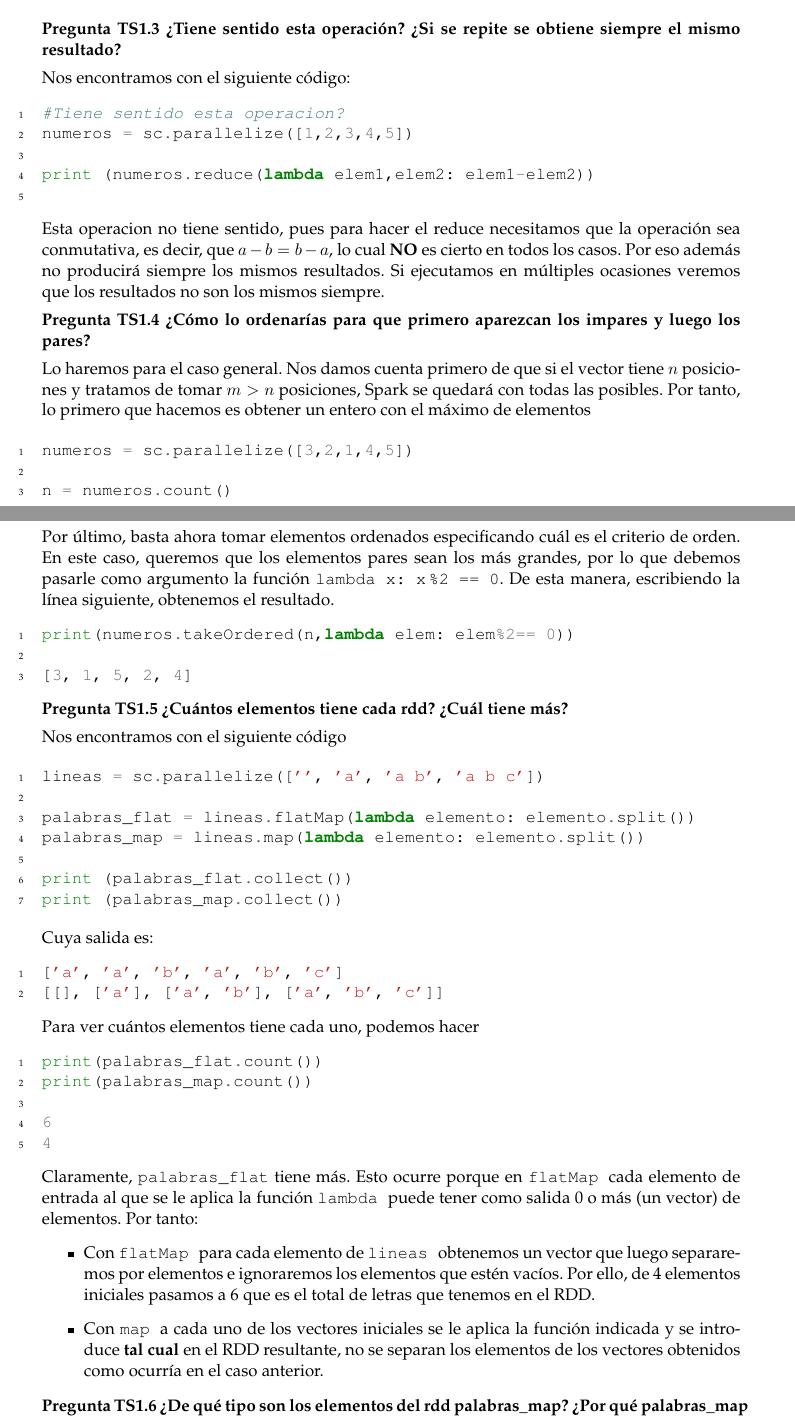
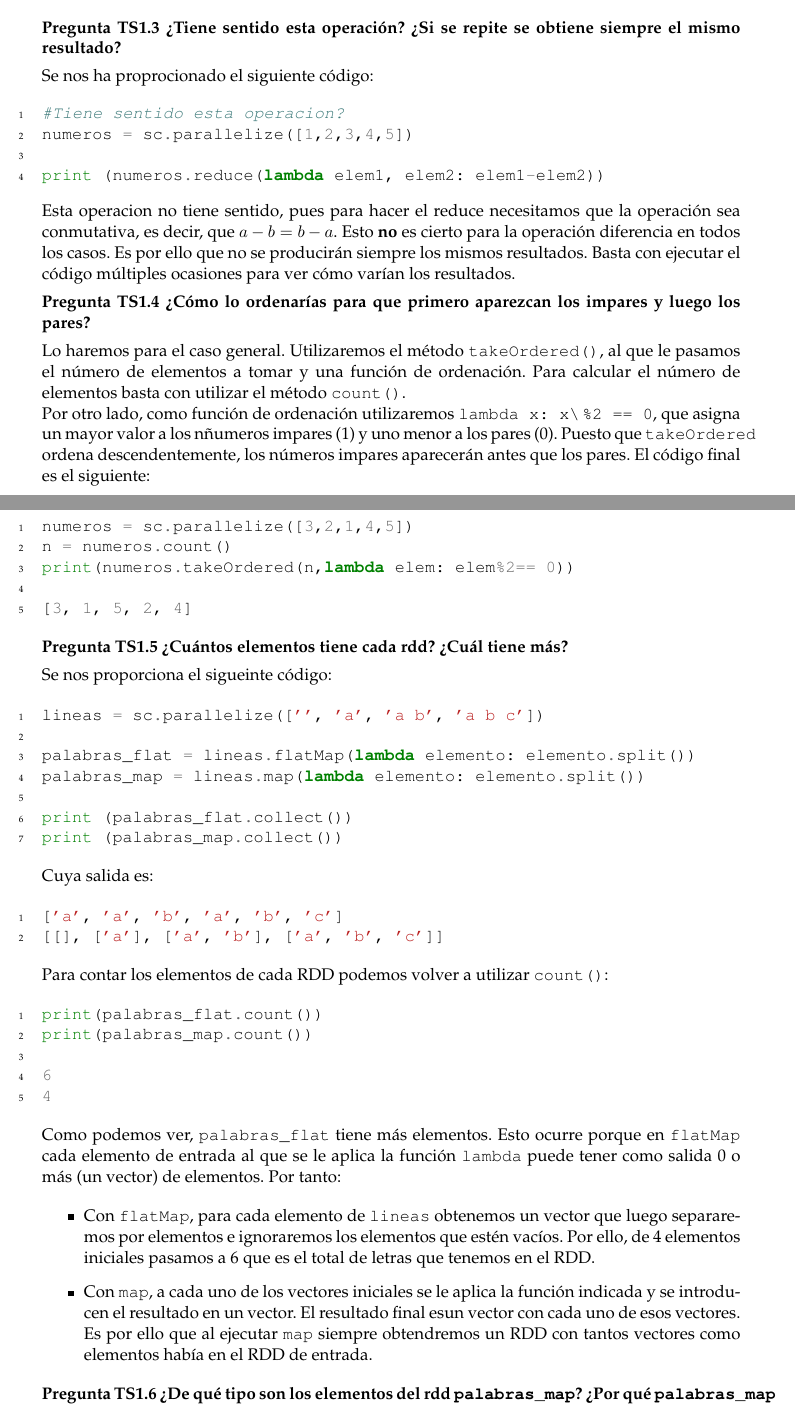
Before and after one commit to Ocete/mcd-pdge, a LaTeX document (Práctica1/P1-PDGE.tex): two parts of pages 8 and 9 of 20, joined at a grey line, cut so that both start at the same text. Compiled offline with pdfLaTeX.

Commit message:
Revisado hasta TS1.6 incluida, sin compilar el pdf

```diff
--- a/Práctica1/P1-PDGE.tex
+++ b/Práctica1/P1-PDGE.tex
@@ -365,5 +365,6 @@ print(cuadrados.collect())
 
 [1, 4, 9, 16, 25, 36, 49, 64, 81, 100]
 \end{minted}
+
 \subsubsection*{ Pregunta TS1.2 ¿Cómo filtrar los impares? }
 
@@ -371,6 +372,6 @@ El código se nos entrega resuelto en este caso. Es bastante sencillo, si usamos
 
 \begin{minted}[linenos]{python}
-rddi = numeros.filter (lambda e: e%2==1)
+rddi = numeros.filter (lambda x: x%2==1)
 print (rddi.collect())
 
 [1, 3, 5, 7, 9]
@@ -378,38 +379,34 @@ print (rddi.collect())
 
 \subsubsection*{ Pregunta TS1.3 ¿Tiene sentido esta operación? ¿Si se repite se obtiene siempre el mismo resultado?}
 
-Nos encontramos con el siguiente código:
+Se nos ha proprocionado el siguiente código:
+
 \begin{minted}[linenos]{python}
 #Tiene sentido esta operacion?
 numeros = sc.parallelize([1,2,3,4,5])
 
-print (numeros.reduce(lambda elem1,elem2: elem1-elem2))
-
+print (numeros.reduce(lambda elem1, elem2: elem1-elem2))
 \end{minted}
 
-Esta operacion no tiene sentido, pues para hacer el reduce necesitamos que la operación sea conmutativa, es decir, que $a-b = b-a$, lo cual \textbf{NO} es cierto en todos los casos. Por eso además no producirá siempre los mismos resultados. Si ejecutamos en múltiples ocasiones veremos que los resultados no son los mismos siempre.
+Esta operacion no tiene sentido, pues para hacer el reduce necesitamos que la operación sea conmutativa, es decir, que $a-b = b-a$. Esto \textbf{no} es cierto para la operación diferencia en todos los casos. Es por ello que no se producirán siempre los mismos resultados. Basta con ejecutar el código múltiples ocasiones para ver cómo varían los resultados.
 
 \subsubsection*{ Pregunta TS1.4 ¿Cómo lo ordenarías para que primero aparezcan los impares y luego los pares?}
 
-Lo haremos para el caso general. Nos damos cuenta primero de que si el vector tiene $n$ posiciones y tratamos de tomar $m > n$ posiciones, Spark se quedará con todas las posibles. Por tanto, lo primero que hacemos es obtener un entero con el máximo de elementos
+Lo haremos para el caso general. Utilizaremos el método \inline{takeOrdered()}, al que le pasamos el número de elementos a tomar y una función de ordenación. Para calcular el número de elementos basta con utilizar el método \inline{count()}.
+
+Por otro lado, como función de ordenación utilizaremos \inline{lambda x: x\%2 == 0}, que asigna un mayor valor a los nñumeros impares (1) y uno menor a los pares (0). Puesto que \inline{takeOrdered} ordena descendentemente, los números impares aparecerán antes que los pares. El código final es el siguiente:
 
 \begin{minted}[linenos]{python}
 numeros = sc.parallelize([3,2,1,4,5])
-
 n = numeros.count()
-\end{minted}
-
-Por último, basta ahora tomar elementos ordenados especificando cuál es el criterio de orden. En este caso, queremos que los elementos pares sean los más grandes, por lo que debemos pasarle como argumento la función  \inline{lambda x: x%2 == 0}. De esta manera, escribiendo la línea siguiente, obtenemos el resultado.
-\begin{minted}[linenos]{python}
 print(numeros.takeOrdered(n,lambda elem: elem%2== 0))
 
 [3, 1, 5, 2, 4]
 \end{minted}
 
-
 \subsubsection*{ Pregunta TS1.5 ¿Cuántos elementos tiene cada rdd? ¿Cuál tiene más? }
 
-Nos encontramos con el siguiente código
+Se nos proporciona el sigueinte código:
 
 \begin{minted}[linenos]{python}
 lineas = sc.parallelize(['', 'a', 'a b', 'a b c'])
@@ -420,12 +417,16 @@ palabras_map = lineas.map(lambda elemento: elemento.split())
 print (palabras_flat.collect())
 print (palabras_map.collect())
 \end{minted}
+
 Cuya salida es:
+
 \begin{minted}[linenos]{python}
 ['a', 'a', 'b', 'a', 'b', 'c']
 [[], ['a'], ['a', 'b'], ['a', 'b', 'c']]
 \end{minted}
-Para ver cuántos elementos tiene cada uno, podemos hacer
+
+Para contar los elementos de cada RDD podemos volver a utilizar \inline{count()}:
+
 \begin{minted}[linenos]{python}
 print(palabras_flat.count())
 print(palabras_map.count())
@@ -434,11 +435,13 @@ print(palabras_map.count())
 4
 \end{minted}
 
-Claramente,  \inline{palabras_flat} tiene más. Esto ocurre porque en \inline{flatMap }cada elemento de entrada al que se le aplica la función \inline{lambda }puede tener como salida 0 o más (un vector) de elementos. Por tanto:
+Como podemos ver, \inline{palabras_flat} tiene más elementos. Esto ocurre porque en \inline{flatMap} cada elemento de entrada al que se le aplica la función \inline{lambda} puede tener como salida 0 o más (un vector) de elementos. Por tanto:
+
 \begin{itemize}
-\item Con \inline{flatMap }para cada elemento de \inline{lineas }obtenemos un vector que luego separaremos por elementos e ignoraremos los elementos que estén vacíos. Por ello, de 4 elementos iniciales pasamos a 6 que es el total de letras que tenemos en el RDD.
-\item Con \inline{map }a cada uno de los vectores iniciales se le aplica la función indicada y se introduce \textbf{tal cual} en el RDD resultante, no se separan los elementos de los vectores obtenidos como ocurría en el caso anterior.
+	\item Con \inline{flatMap}, para cada elemento de \inline{lineas} obtenemos un vector que luego separaremos por elementos e ignoraremos los elementos que estén vacíos. Por ello, de 4 elementos iniciales pasamos a 6 que es el total de letras que tenemos en el RDD.
+
+	\item Con \inline{map}, a cada uno de los vectores iniciales se le aplica la función indicada y se introducen el resultado en un vector. El resultado final esun vector con cada uno de esos vectores. Es por ello que al ejecutar \inline{map} siempre obtendremos un RDD con tantos vectores como elementos había en el RDD de entrada.
 \end{itemize}
 
-\subsubsection*{ Pregunta TS1.6 ¿De qué tipo son los elementos del rdd palabras\_map? ¿Por qué palabras\_map tiene el primer elemento vacío?}
+\subsubsection*{ Pregunta TS1.6 ¿De qué tipo son los elementos del rdd \inline{palabras\_map}? ¿Por qué \inline{palabras\_map} tiene el primer elemento vacío?}
 
```
Also changed, not shown: Práctica1/P1-PDGE.tex (18 more changed lines).
